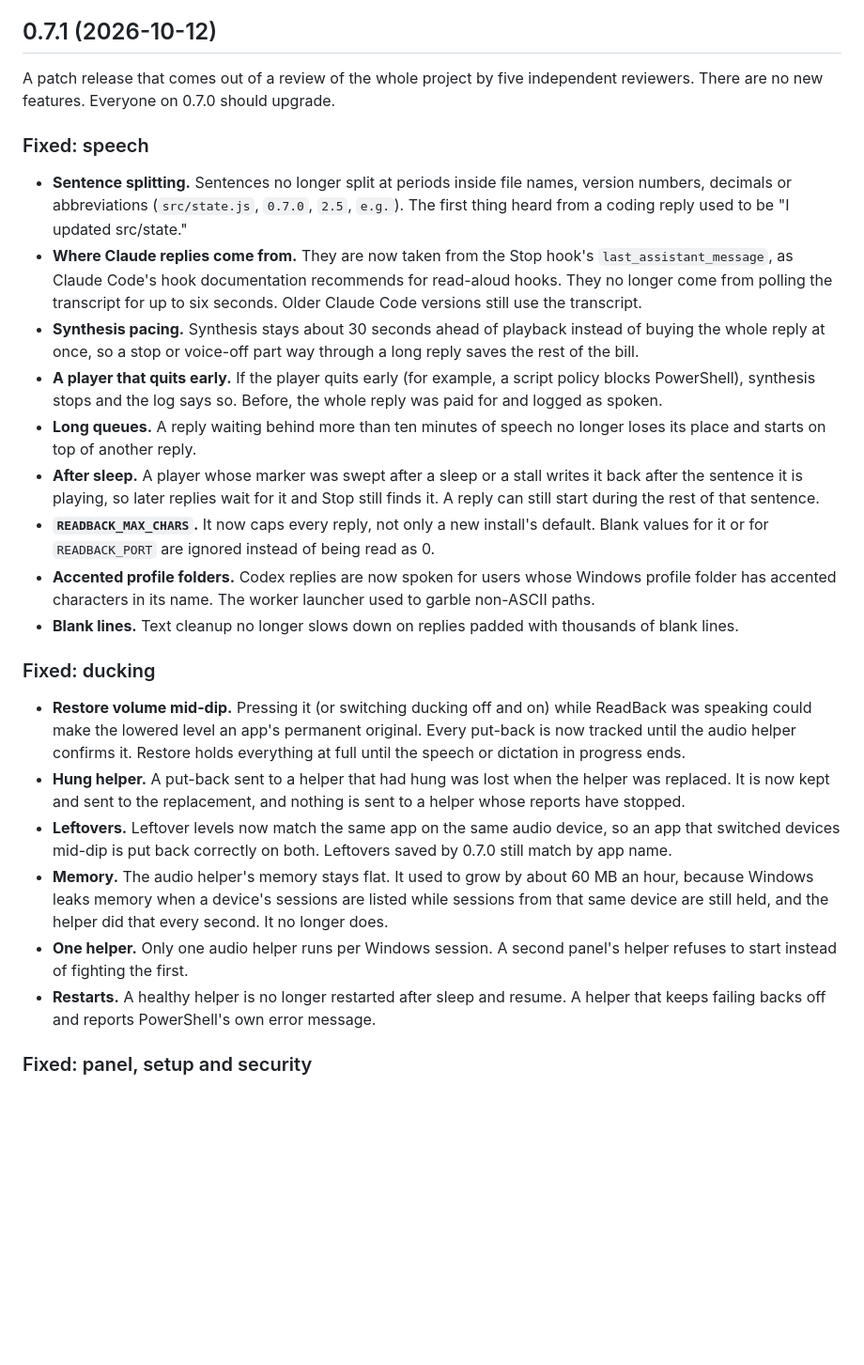
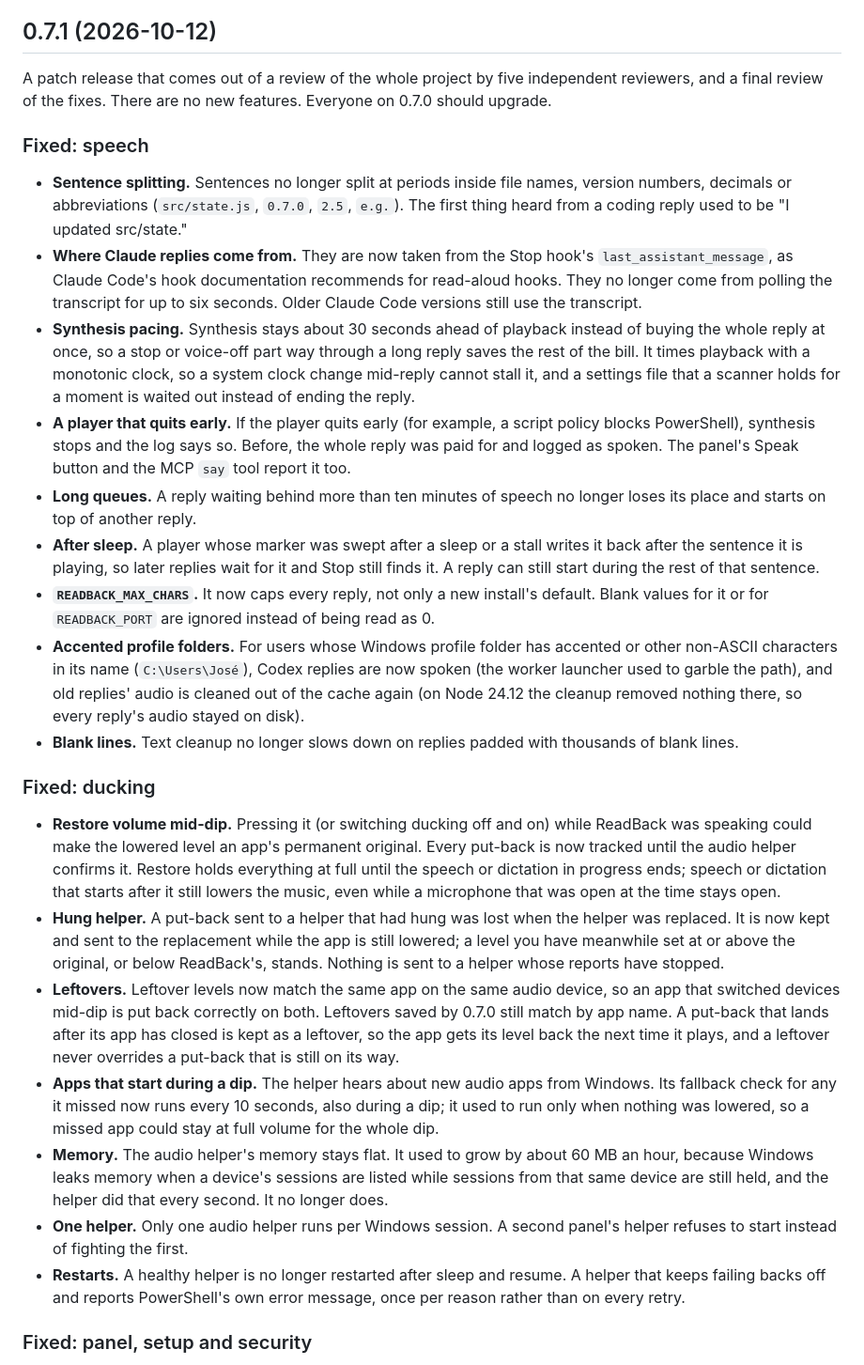
Before and after one commit to Deltawerks/readback, a Markdown page: CHANGELOG.md, the part around the change. Shown at 94% size. Rendered like a GitHub page; blank space fills up the shorter version.

Commit message:
docs(changelog): the final review's fixes in 0.7.1
0.7.1 was never published, so the fixes since 46fc95a go into its entry:
put-back tracking (closed app, helper restart, leftovers), Restore with a
microphone still open, monotonic pacing and the unreadable-settings wait,
the panel's Speak button and the MCP say tool reporting a player that quit,
one log line per helper failure reason, the helper's 10 s relisting, and
the cache cleanup under non-ASCII profile folders.

Co-Authored-By: Claude Opus 5.5 <noreply@anthropic.com>

```diff
--- a/CHANGELOG.md
+++ b/CHANGELOG.md
@@ -6,28 +6,29 @@ dated from the commit history; 0.1.0 predates it.
 
 ## 0.7.1 (2026-10-12)
 
-A patch release that comes out of a review of the whole project by five independent reviewers. There are no new features. Everyone on 0.7.0 should upgrade.
+A patch release that comes out of a review of the whole project by five independent reviewers, and a final review of the fixes. There are no new features. Everyone on 0.7.0 should upgrade.
 
 ### Fixed: speech
 
 - **Sentence splitting.** Sentences no longer split at periods inside file names, version numbers, decimals or abbreviations (`src/state.js`, `0.7.0`, `2.5`, `e.g.`). The first thing heard from a coding reply used to be "I updated src/state."
 - **Where Claude replies come from.** They are now taken from the Stop hook's `last_assistant_message`, as Claude Code's hook documentation recommends for read-aloud hooks. They no longer come from polling the transcript for up to six seconds. Older Claude Code versions still use the transcript.
-- **Synthesis pacing.** Synthesis stays about 30 seconds ahead of playback instead of buying the whole reply at once, so a stop or voice-off part way through a long reply saves the rest of the bill.
-- **A player that quits early.** If the player quits early (for example, a script policy blocks PowerShell), synthesis stops and the log says so. Before, the whole reply was paid for and logged as spoken.
+- **Synthesis pacing.** Synthesis stays about 30 seconds ahead of playback instead of buying the whole reply at once, so a stop or voice-off part way through a long reply saves the rest of the bill. It times playback with a monotonic clock, so a system clock change mid-reply cannot stall it, and a settings file that a scanner holds for a moment is waited out instead of ending the reply.
+- **A player that quits early.** If the player quits early (for example, a script policy blocks PowerShell), synthesis stops and the log says so. Before, the whole reply was paid for and logged as spoken. The panel's Speak button and the MCP `say` tool report it too.
 - **Long queues.** A reply waiting behind more than ten minutes of speech no longer loses its place and starts on top of another reply.
 - **After sleep.** A player whose marker was swept after a sleep or a stall writes it back after the sentence it is playing, so later replies wait for it and Stop still finds it. A reply can still start during the rest of that sentence.
 - **`READBACK_MAX_CHARS`.** It now caps every reply, not only a new install's default. Blank values for it or for `READBACK_PORT` are ignored instead of being read as 0.
-- **Accented profile folders.** Codex replies are now spoken for users whose Windows profile folder has accented characters in its name. The worker launcher used to garble non-ASCII paths.
+- **Accented profile folders.** For users whose Windows profile folder has accented or other non-ASCII characters in its name (`C:\Users\José`), Codex replies are now spoken (the worker launcher used to garble the path), and old replies' audio is cleaned out of the cache again (on Node 24.12 the cleanup removed nothing there, so every reply's audio stayed on disk).
 - **Blank lines.** Text cleanup no longer slows down on replies padded with thousands of blank lines.
 
 ### Fixed: ducking
 
-- **Restore volume mid-dip.** Pressing it (or switching ducking off and on) while ReadBack was speaking could make the lowered level an app's permanent original. Every put-back is now tracked until the audio helper confirms it. Restore holds everything at full until the speech or dictation in progress ends.
-- **Hung helper.** A put-back sent to a helper that had hung was lost when the helper was replaced. It is now kept and sent to the replacement, and nothing is sent to a helper whose reports have stopped.
-- **Leftovers.** Leftover levels now match the same app on the same audio device, so an app that switched devices mid-dip is put back correctly on both. Leftovers saved by 0.7.0 still match by app name.
+- **Restore volume mid-dip.** Pressing it (or switching ducking off and on) while ReadBack was speaking could make the lowered level an app's permanent original. Every put-back is now tracked until the audio helper confirms it. Restore holds everything at full until the speech or dictation in progress ends; speech or dictation that starts after it still lowers the music, even while a microphone that was open at the time stays open.
+- **Hung helper.** A put-back sent to a helper that had hung was lost when the helper was replaced. It is now kept and sent to the replacement while the app is still lowered; a level you have meanwhile set at or above the original, or below ReadBack's, stands. Nothing is sent to a helper whose reports have stopped.
+- **Leftovers.** Leftover levels now match the same app on the same audio device, so an app that switched devices mid-dip is put back correctly on both. Leftovers saved by 0.7.0 still match by app name. A put-back that lands after its app has closed is kept as a leftover, so the app gets its level back the next time it plays, and a leftover never overrides a put-back that is still on its way.
+- **Apps that start during a dip.** The helper hears about new audio apps from Windows. Its fallback check for any it missed now runs every 10 seconds, also during a dip; it used to run only when nothing was lowered, so a missed app could stay at full volume for the whole dip.
 - **Memory.** The audio helper's memory stays flat. It used to grow by about 60 MB an hour, because Windows leaks memory when a device's sessions are listed while sessions from that same device are still held, and the helper did that every second. It no longer does.
 - **One helper.** Only one audio helper runs per Windows session. A second panel's helper refuses to start instead of fighting the first.
-- **Restarts.** A healthy helper is no longer restarted after sleep and resume. A helper that keeps failing backs off and reports PowerShell's own error message.
+- **Restarts.** A healthy helper is no longer restarted after sleep and resume. A helper that keeps failing backs off and reports PowerShell's own error message, once per reason rather than on every retry.
 
 ### Fixed: panel, setup and security
 
```
